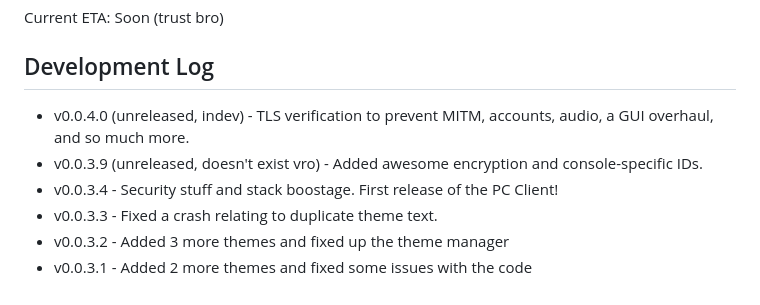
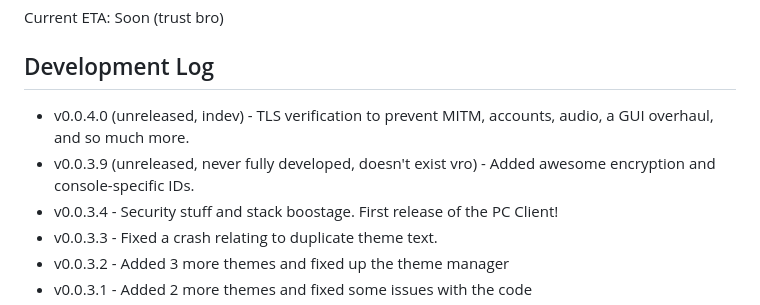
Before and after one commit to mii-man/aurorachat, a Markdown page: README.md, the part around the change. Drawn GitHub-style.

Commit message:
No more 0.0.3.9. It took too long.

```diff
--- a/README.md
+++ b/README.md
@@ -18,7 +18,7 @@ Current ETA: Soon (trust bro)
 <h2>Development Log</h2>
 <ul>
 <li>v0.0.4.0 (unreleased, indev) - TLS verification to prevent MITM, accounts, audio, a GUI overhaul, and so much more.
-<li>v0.0.3.9 (unreleased, doesn't exist vro) - Added awesome encryption and console-specific IDs.</li>
+<li>v0.0.3.9 (unreleased, never fully developed, doesn't exist vro) - Added awesome encryption and console-specific IDs.</li>
 <li>v0.0.3.4 - Security stuff and stack boostage. First release of the PC Client!</li>
 <li>v0.0.3.3 - Fixed a crash relating to duplicate theme text.</li>
 <li>v0.0.3.2 - Added 3 more themes and fixed up the theme manager</li>
```
